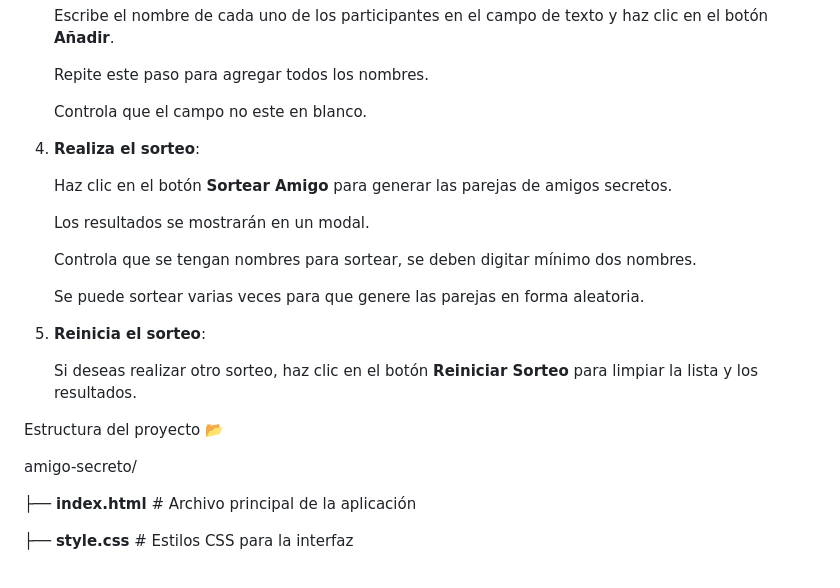
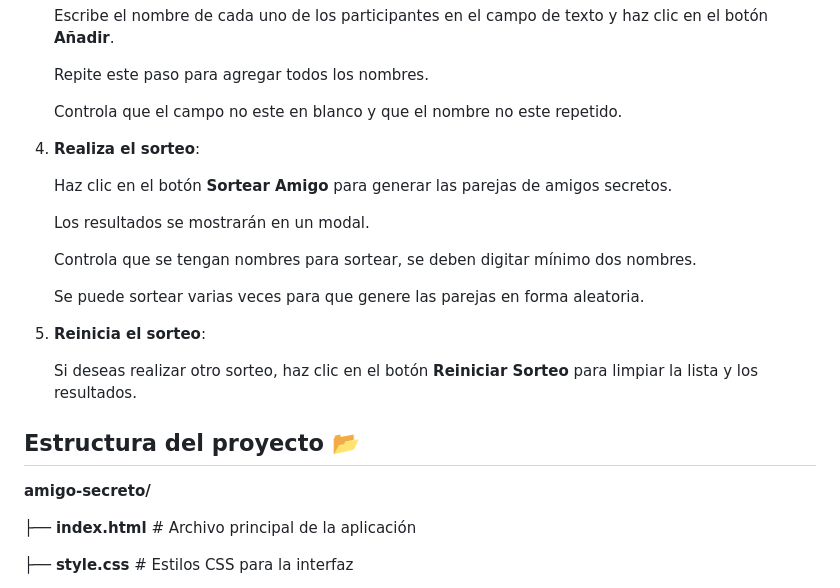
Before and after one commit to lgbenavid/Challenge-Amigo-secreto, a Markdown page: README.md, the part around the change. Drawn GitHub-style.

```diff
--- a/README.md
+++ b/README.md
@@ -46,7 +46,7 @@
 
    Repite este paso para agregar todos los nombres.
 
-   Controla que el campo no este en blanco.
+   Controla que el campo no este en blanco y que el nombre no este repetido.
 
 4. **Realiza el sorteo**:
 
@@ -62,9 +62,9 @@
 
    Si deseas realizar otro sorteo, haz clic en el botón **Reiniciar Sorteo** para limpiar la lista y los resultados.
 
-Estructura del proyecto 📂
+## Estructura del proyecto 📂
 
-amigo-secreto/
+**amigo-secreto/**
 
 ├── **index.html**          # Archivo principal de la aplicación
 
```
